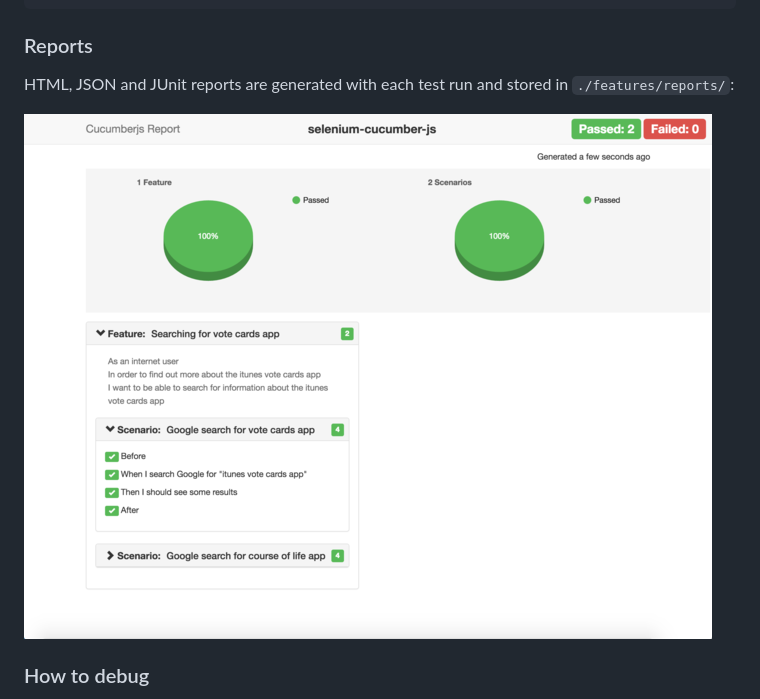
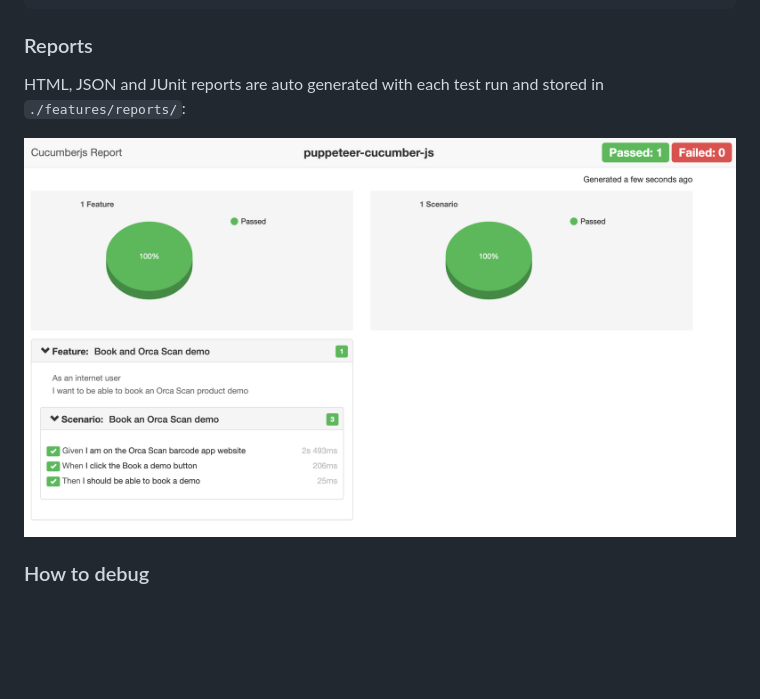
Before and after one commit to orca-scan/puppeteer-cucumber-js, a Markdown page: README.MD, the part around the change. GitHub-like rendering; pictures changed too: img/cucumber-html-report.png; blank space fills up the shorter version.

```diff
--- a/README.MD
+++ b/README.MD
@@ -314,7 +314,7 @@ module.exports = function () {
 
 ### Reports
 
-HTML, JSON and JUnit reports are generated with each test run and stored in `./features/reports/`:
+HTML, JSON and JUnit reports are auto generated with each test run and stored in `./features/reports/`:
 
 ![Cucumber HTML report](img/cucumber-html-report.png)
 
```
